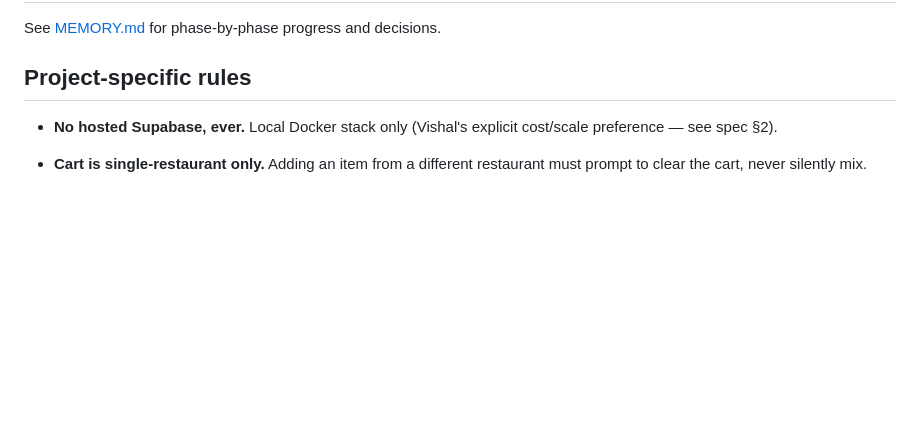
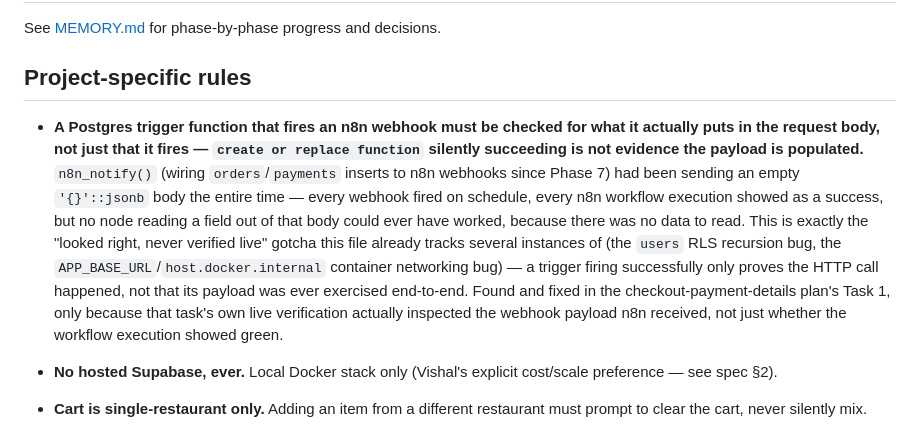
Before and after one commit to vishalshah737704/Fresh-Quick, a Markdown page: CLAUDE.md, the part around the change. Rendered like a GitHub page; blank space fills up the shorter version.

```diff
--- a/CLAUDE.md
+++ b/CLAUDE.md
@@ -66,6 +66,23 @@ See [MEMORY.md](MEMORY.md) for phase-by-phase progress and decisions.
 
 ## Project-specific rules
 
+- **A Postgres trigger function that fires an n8n webhook must be checked
+  for what it actually puts in the request body, not just that it fires
+  — `create or replace function` silently succeeding is not evidence the
+  payload is populated.** `n8n_notify()` (wiring `orders`/`payments`
+  inserts to n8n webhooks since Phase 7) had been sending an empty
+  `'{}'::jsonb` body the entire time — every webhook fired on schedule,
+  every n8n workflow execution showed as a success, but no node reading
+  a field out of that body could ever have worked, because there was no
+  data to read. This is exactly the "looked right, never verified live"
+  gotcha this file already tracks several instances of (the `users` RLS
+  recursion bug, the `APP_BASE_URL`/`host.docker.internal` container
+  networking bug) — a trigger firing successfully only proves the HTTP
+  call happened, not that its payload was ever exercised end-to-end.
+  Found and fixed in the checkout-payment-details plan's Task 1, only
+  because that task's own live verification actually inspected the
+  webhook payload n8n received, not just whether the workflow execution
+  showed green.
 - **No hosted Supabase, ever.** Local Docker stack only (Vishal's explicit
   cost/scale preference — see spec §2).
 - **Cart is single-restaurant only.** Adding an item from a different
```
Also changed, not shown: MEMORY.md (+41 -0 lines).
